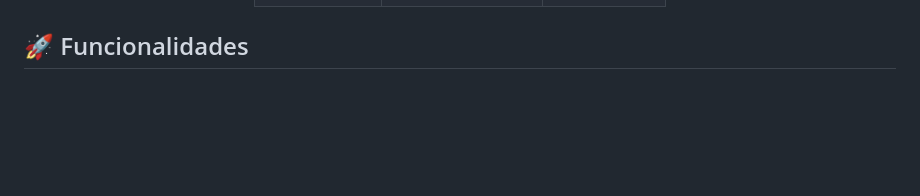
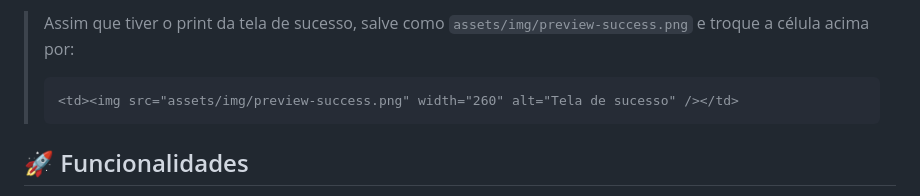
Before and after one commit to Jcarlosk/agrovia-bot-lp, a Markdown page: README.md, the part around one of its changes. Drawn GitHub-style; blank space fills up the shorter version.

````diff
--- a/README.md
+++ b/README.md
@@ -54,6 +54,11 @@ index.html (home)  →  cadastro.html  →  Formulário  →  Processamento  →
     </tr>
   </table>
 </div>
+
+> Assim que tiver o print da tela de sucesso, salve como `assets/img/preview-success.png` e troque a célula acima por:
+> ```html
+> <td><img src="assets/img/preview-success.png" width="260" alt="Tela de sucesso" /></td>
+> ```
 
 ## 🚀 Funcionalidades
 
````
Also changed, not shown: other parts of README.md (+1 -1 lines).
